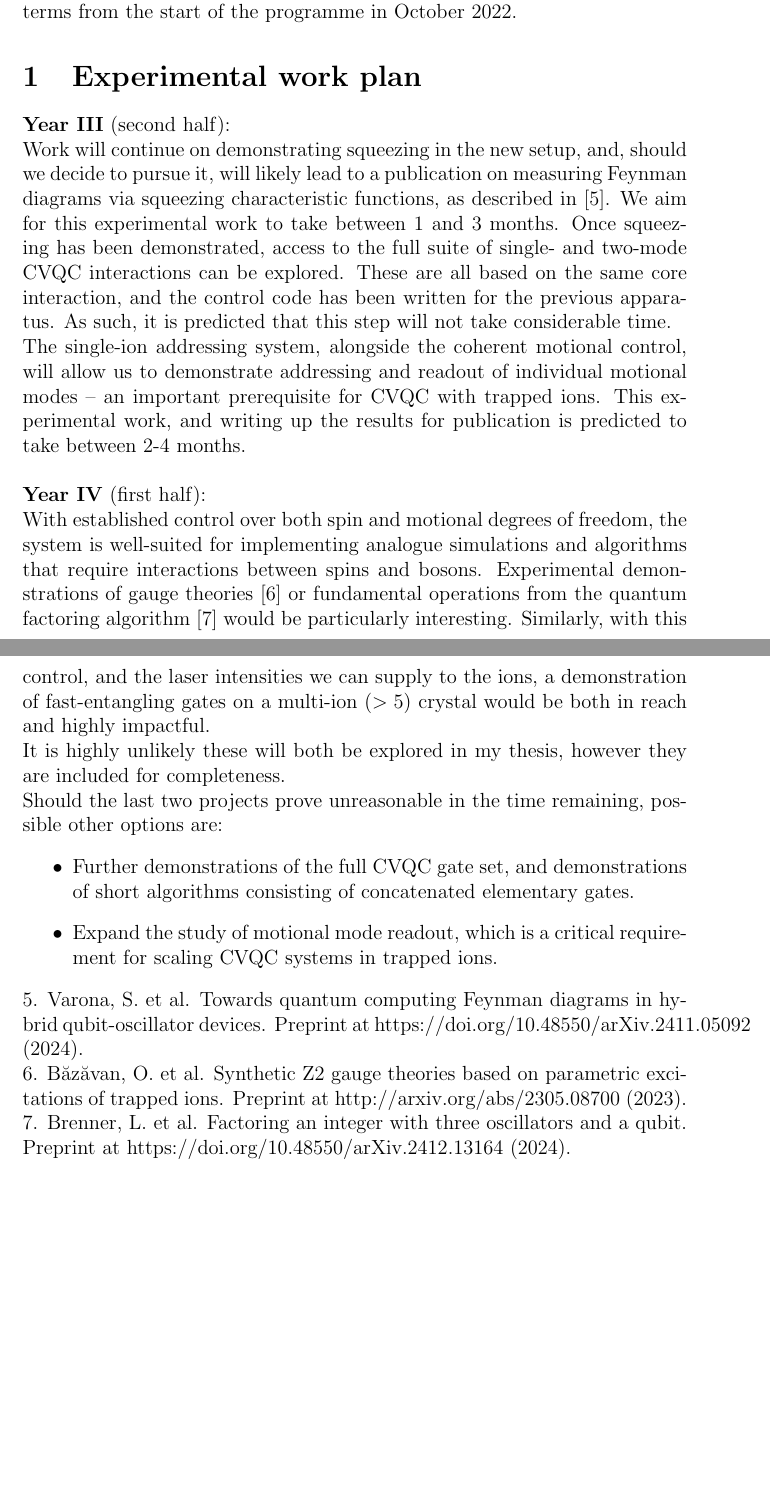
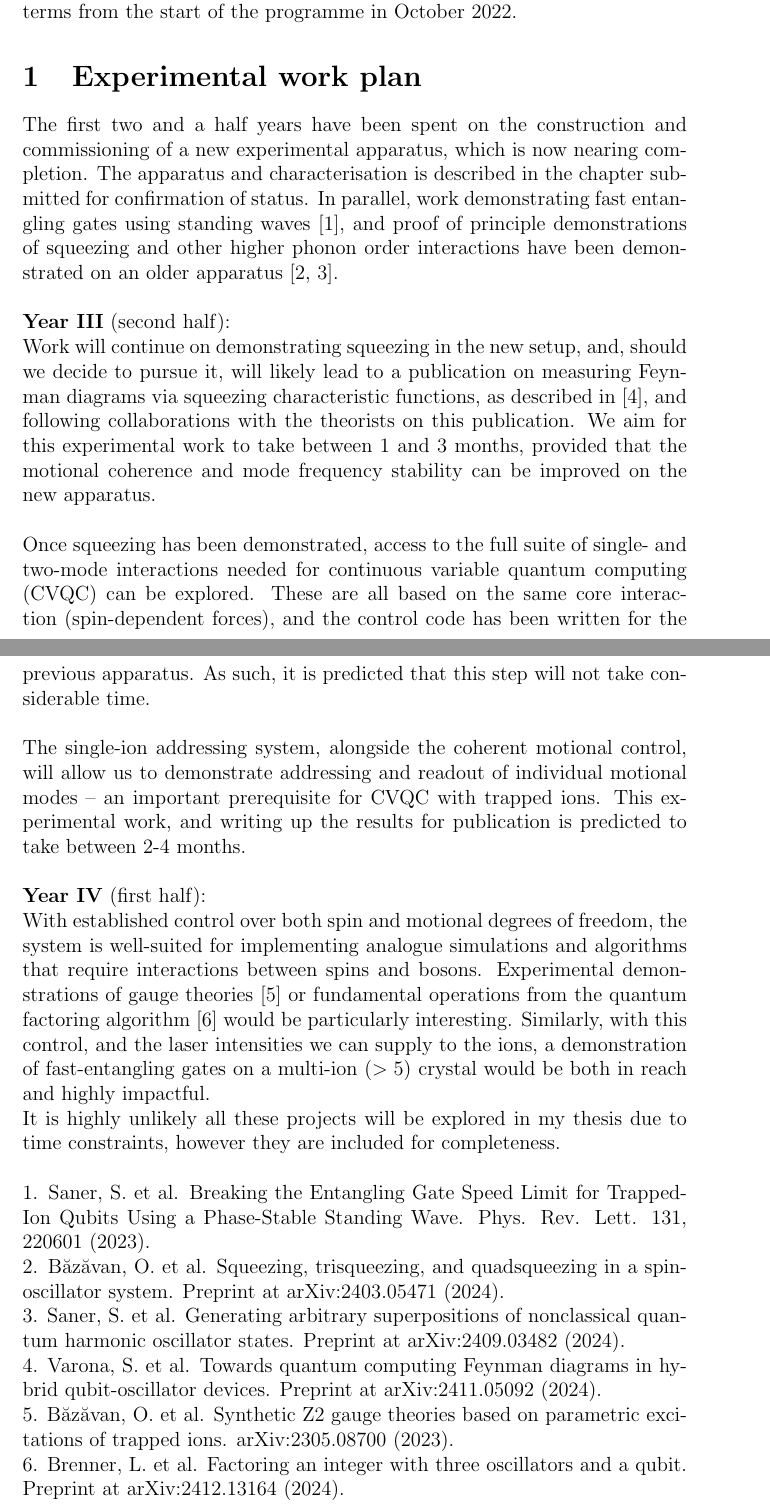
Before and after one commit to DonovanWebb/conf_status, a LaTeX document (completion_plan/plan.tex): two parts of pages 1 and 2 of 3 before the commit and two parts of pages 1 and 2 of 4 after it, joined at a grey line, cut so that both start at the same text, the shorter picture padded with empty space. Compiled offline with pdfLaTeX.

Commit message:
OB comments addressed

```diff
--- a/completion_plan/plan.tex
+++ b/completion_plan/plan.tex
@@ -9,24 +9,26 @@
 \noindent The proposed thesis submission date is September 2026, corresponding to 12 terms from the start of the programme in October 2022.
 
 \section{Experimental work plan}
+\noindent The first two and a half years have been spent on the construction and commissioning of a new experimental apparatus, which is now nearing completion. The apparatus and characterisation is described in the chapter submitted for confirmation of status. In parallel, work demonstrating fast entangling gates using standing waves [1], and proof of principle demonstrations of squeezing and other higher phonon order interactions have been demonstrated on an older apparatus [2, 3].\\
+
 \noindent \textbf{Year III} (second half): \\
-Work will continue on demonstrating squeezing in the new setup, and, should we decide to pursue it, will likely lead to a publication on measuring Feynman diagrams via squeezing characteristic functions, as described in [5]. We aim for this experimental work to take between 1 and 3 months.
-Once squeezing has been demonstrated, access to the full suite of single- and two-mode CVQC interactions can be explored. These are all based on the same core interaction, and the control code has been written for the previous apparatus. As such, it is predicted that this step will not take considerable time.\\
-The single-ion addressing system, alongside the coherent motional control, will allow us to demonstrate addressing and readout of individual motional modes -- an important prerequisite for CVQC with trapped ions. This experimental work, and writing up the results for publication is predicted to take between 2-4 months.\\
+Work will continue on demonstrating squeezing in the new setup, and, should we decide to pursue it, will likely lead to a publication on measuring Feynman diagrams via squeezing characteristic functions, as described in [4], and following collaborations with the theorists on this publication. We aim for this experimental work to take between 1 and 3 months, provided that the motional coherence and mode frequency stability can be improved on the new apparatus.\\
+
+\noindent Once squeezing has been demonstrated, access to the full suite of single- and two-mode interactions needed for continuous variable quantum computing (CVQC) can be explored. These are all based on the same core interaction (spin-dependent forces), and the control code has been written for the previous apparatus. As such, it is predicted that this step will not take considerable time.\\
+
+\noindent The single-ion addressing system, alongside the coherent motional control, will allow us to demonstrate addressing and readout of individual motional modes -- an important prerequisite for CVQC with trapped ions. This experimental work, and writing up the results for publication is predicted to take between 2-4 months.\\
 
 \noindent \textbf{Year IV} (first half): \\
-With established control over both spin and motional degrees of freedom, the system is well-suited for implementing analogue simulations and algorithms that require interactions between spins and bosons. Experimental demonstrations of gauge theories [6] or fundamental operations from the quantum factoring algorithm [7] would be particularly interesting.
+With established control over both spin and motional degrees of freedom, the system is well-suited for implementing analogue simulations and algorithms that require interactions between spins and bosons. Experimental demonstrations of gauge theories [5] or fundamental operations from the quantum factoring algorithm [6] would be particularly interesting.
 Similarly, with this control, and the laser intensities we can supply to the ions, a demonstration of fast-entangling gates on a multi-ion ($>5$) crystal would be both in reach and highly impactful. \\
-It is highly unlikely these will both be explored in my thesis, however they are included for completeness.
+It is highly unlikely all these projects will be explored in my thesis due to time constraints, however they are included for completeness.\\
 
-\noindent Should the last two projects prove unreasonable in the time remaining, possible other options are:
-\begin{itemize}
-\item Further demonstrations of the full CVQC gate set, and demonstrations of short algorithms consisting of concatenated elementary gates.
-\item Expand the study of motional mode readout, which is a critical requirement for scaling CVQC systems in trapped ions.
-\end{itemize}
-\noindent 5. Varona, S. et al. Towards quantum computing Feynman diagrams in hybrid qubit-oscillator devices. Preprint at https://doi.org/10.48550/arXiv.2411.05092 (2024).\\
-\noindent 6. B\u{a}z\u{a}van, O. et al. Synthetic Z2 gauge theories based on parametric excitations of trapped ions. Preprint at http://arxiv.org/abs/2305.08700 (2023).\\
-\noindent 7. Brenner, L. et al. Factoring an integer with three oscillators and a qubit. Preprint at https://doi.org/10.48550/arXiv.2412.13164 (2024).\\
+\noindent 1. Saner, S. et al. Breaking the Entangling Gate Speed Limit for Trapped-Ion Qubits Using a Phase-Stable Standing Wave. Phys. Rev. Lett. 131, 220601 (2023).\\
+\noindent 2. Băzăvan, O. et al. Squeezing, trisqueezing, and quadsqueezing in a spin-oscillator system. Preprint at arXiv:2403.05471 (2024).\\
+\noindent 3. Saner, S. et al. Generating arbitrary superpositions of nonclassical quantum harmonic oscillator states. Preprint at arXiv:2409.03482 (2024).\\
+\noindent 4. Varona, S. et al. Towards quantum computing Feynman diagrams in hybrid qubit-oscillator devices. Preprint at arXiv:2411.05092 (2024).\\
+\noindent 5. B\u{a}z\u{a}van, O. et al. Synthetic Z2 gauge theories based on parametric excitations of trapped ions. arXiv:2305.08700 (2023).\\
+\noindent 6. Brenner, L. et al. Factoring an integer with three oscillators and a qubit. Preprint at arXiv:2412.13164 (2024).\\
 
 \section{Writing plan}
 \noindent \textbf{Year IV} (second half): \\
```
Also changed, not shown: completion_plan/plan.pdf, completion_plan/plan.tex (6 more changed lines).
